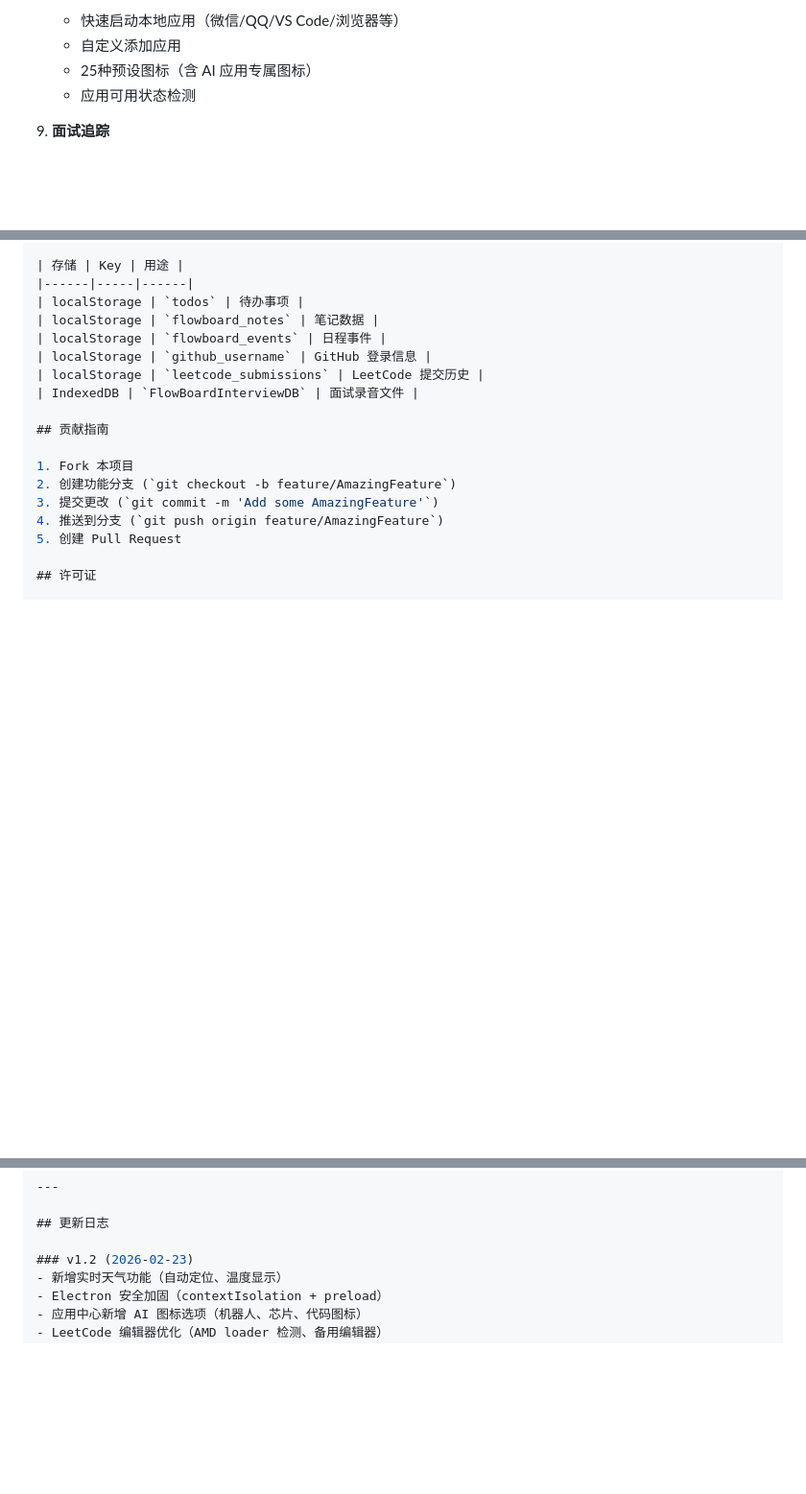
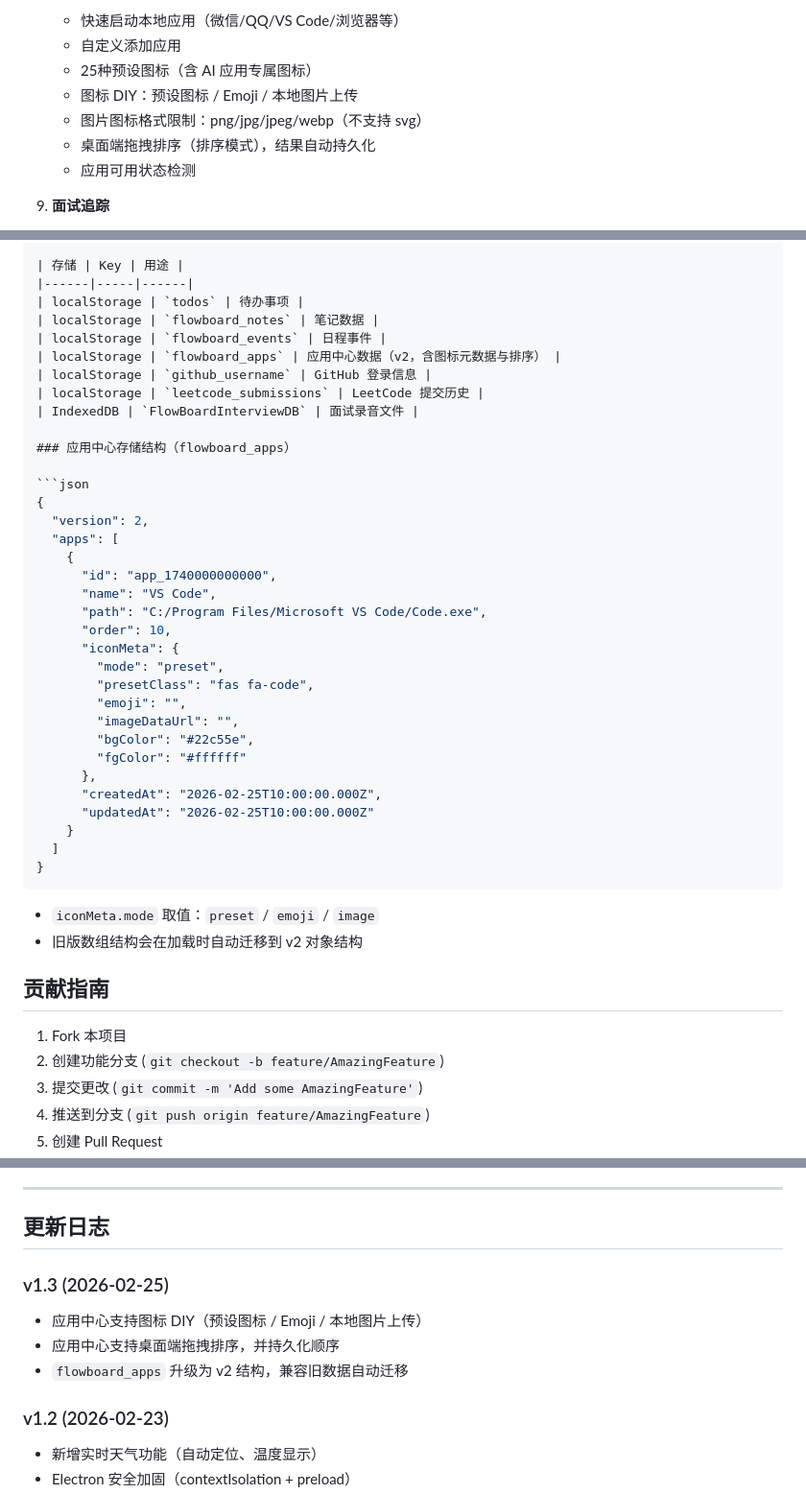
Before and after one commit to Summus1999/FlowBoard, a Markdown page: README.md, 3 parts joined by grey strips. Shown at 96% size. GitHub-like rendering; blank space fills up the shorter version.

Commit message:
docs: sync app center diy and storage structure docs
Co-authored-by: 1819935743 <1819935743@qq.com>

````diff
--- a/README.md
+++ b/README.md
@@ -65,6 +65,9 @@
    - 快速启动本地应用（微信/QQ/VS Code/浏览器等）
    - 自定义添加应用
    - 25种预设图标（含 AI 应用专属图标）
+   - 图标 DIY：预设图标 / Emoji / 本地图片上传
+   - 图片图标格式限制：png/jpg/jpeg/webp（不支持 svg）
+   - 桌面端拖拽排序（排序模式），结果自动持久化
    - 应用可用状态检测
 
 9. **面试追踪**
@@ -374,9 +377,39 @@ if (window.electronAPI) {
 | localStorage | `todos` | 待办事项 |
 | localStorage | `flowboard_notes` | 笔记数据 |
 | localStorage | `flowboard_events` | 日程事件 |
+| localStorage | `flowboard_apps` | 应用中心数据（v2，含图标元数据与排序） |
 | localStorage | `github_username` | GitHub 登录信息 |
 | localStorage | `leetcode_submissions` | LeetCode 提交历史 |
 | IndexedDB | `FlowBoardInterviewDB` | 面试录音文件 |
+
+### 应用中心存储结构（flowboard_apps）
+
+```json
+{
+  "version": 2,
+  "apps": [
+    {
+      "id": "app_1740000000000",
+      "name": "VS Code",
+      "path": "C:/Program Files/Microsoft VS Code/Code.exe",
+      "order": 10,
+      "iconMeta": {
+        "mode": "preset",
+        "presetClass": "fas fa-code",
+        "emoji": "",
+        "imageDataUrl": "",
+        "bgColor": "#22c55e",
+        "fgColor": "#ffffff"
+      },
+      "createdAt": "2026-02-25T10:00:00.000Z",
+      "updatedAt": "2026-02-25T10:00:00.000Z"
+    }
+  ]
+}
+```
+
+- `iconMeta.mode` 取值：`preset` / `emoji` / `image`
+- 旧版数组结构会在加载时自动迁移到 v2 对象结构
 
 ## 贡献指南
 
@@ -398,6 +431,11 @@ MIT License - 详见 [LICENSE](LICENSE) 文件
 
 ## 更新日志
 
+### v1.3 (2026-02-25)
+- 应用中心支持图标 DIY（预设图标 / Emoji / 本地图片上传）
+- 应用中心支持桌面端拖拽排序，并持久化顺序
+- `flowboard_apps` 升级为 v2 结构，兼容旧数据自动迁移
+
 ### v1.2 (2026-02-23)
 - 新增实时天气功能（自动定位、温度显示）
 - Electron 安全加固（contextIsolation + preload）
````
Also changed, not shown: FlowBoard Docs.md (+50 -5 lines).
